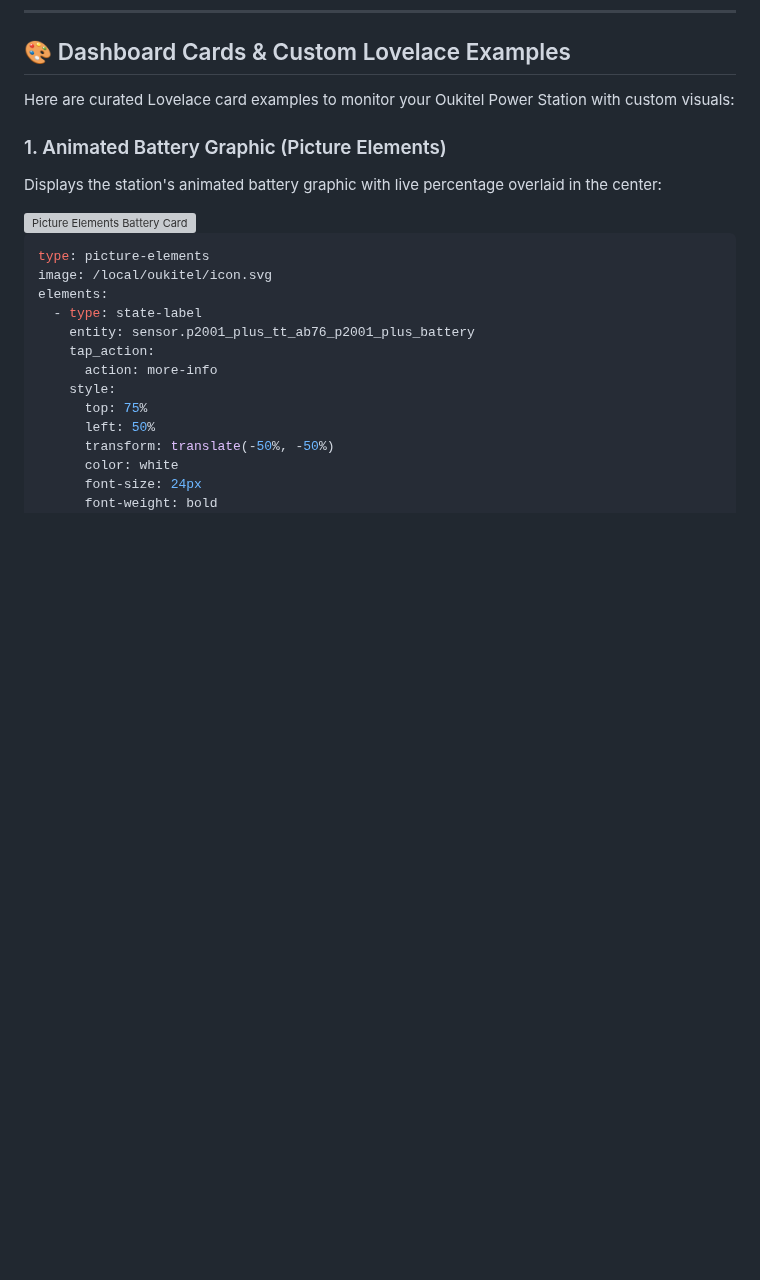
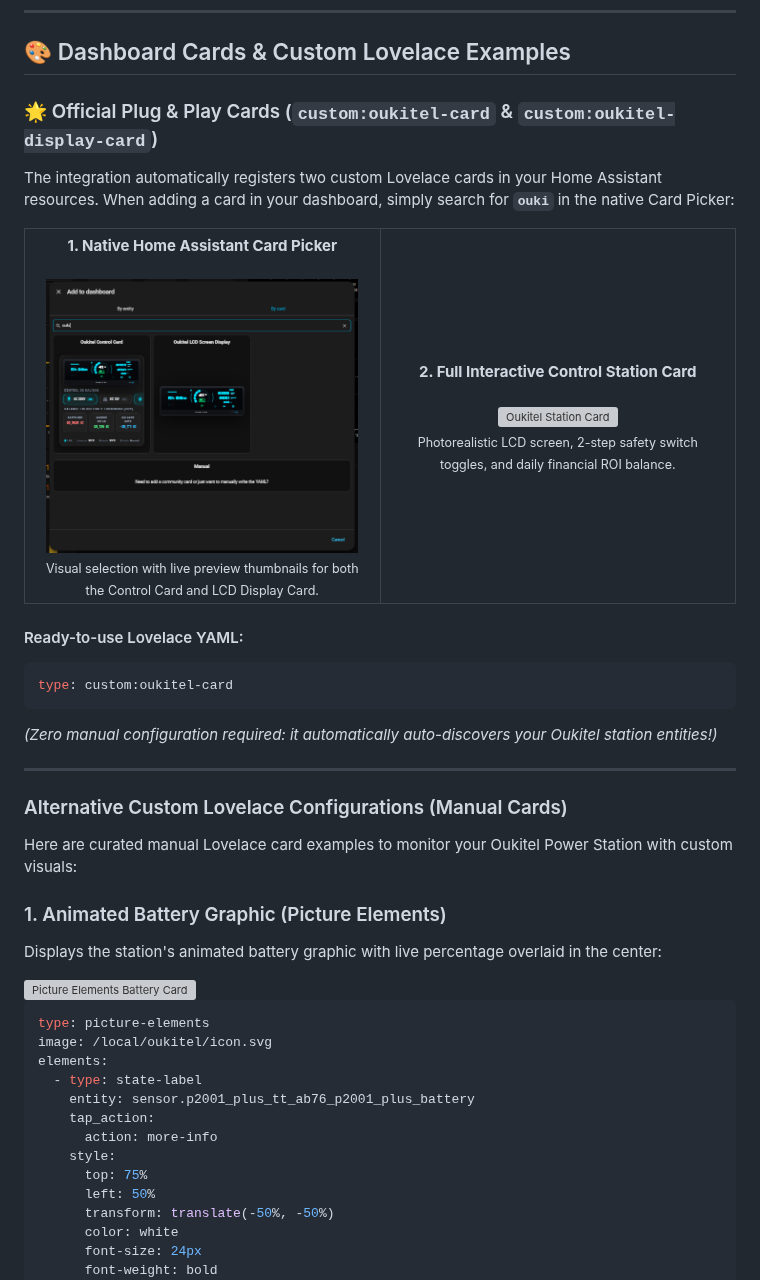
Before and after one commit to VictorCV-DAM/ha-oukitel, a Markdown page: README.md, the part around one of its changes. GitHub-like rendering; pictures changed too: docs/images/13_lovelace_card_picker.png (added); blank space fills up the shorter version; grey boxes are pictures that could not be loaded.

````diff
--- a/README.md
+++ b/README.md
@@ -384,7 +402,38 @@ How was this information discovered and implemented?
 
 ## 🎨 Dashboard Cards & Custom Lovelace Examples
 
-Here are curated Lovelace card examples to monitor your Oukitel Power Station with custom visuals:
+### 🌟 Official Plug & Play Cards (`custom:oukitel-card` & `custom:oukitel-display-card`)
+
+The integration automatically registers two custom Lovelace cards in your Home Assistant resources. When adding a card in your dashboard, simply search for **`ouki`** in the native Card Picker:
+
+<div align="center">
+  <table width="100%">
+    <tr>
+      <td width="50%" align="center">
+        <b>1. Native Home Assistant Card Picker</b><br/><br/>
+        <img src="https://raw.githubusercontent.com/VictorCV-DAM/ha-oukitel/main/docs/images/13_lovelace_card_picker.png" alt="Lovelace Card Picker" width="95%"/><br/>
+        <sub>Visual selection with live preview thumbnails for both the Control Card and LCD Display Card.</sub>
+      </td>
+      <td width="50%" align="center">
+        <b>2. Full Interactive Control Station Card</b><br/><br/>
+        <img src="https://raw.githubusercontent.com/VictorCV-DAM/ha-oukitel/main/docs/images/07_interactive_station_card.png" alt="Oukitel Station Card" width="95%"/><br/>
+        <sub>Photorealistic LCD screen, 2-step safety switch toggles, and daily financial ROI balance.</sub>
+      </td>
+    </tr>
+  </table>
+</div>
+
+#### Ready-to-use Lovelace YAML:
+```yaml
+type: custom:oukitel-card
+```
+*(Zero manual configuration required: it automatically auto-discovers your Oukitel station entities!)*
+
+---
+
+### Alternative Custom Lovelace Configurations (Manual Cards)
+
+Here are curated manual Lovelace card examples to monitor your Oukitel Power Station with custom visuals:
 
 ### 1. Animated Battery Graphic (Picture Elements)
 
````
Also changed, not shown: other parts of README.md (+19 -1 lines), docs/images/11_device_options_tariffs.png (added), docs/images/12_blueprint_configuration.png (added).
